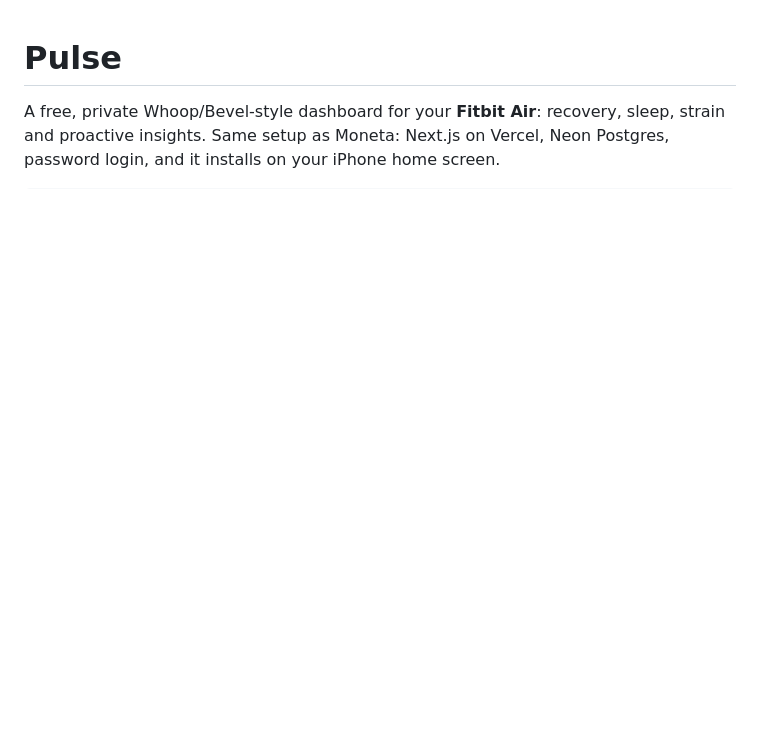
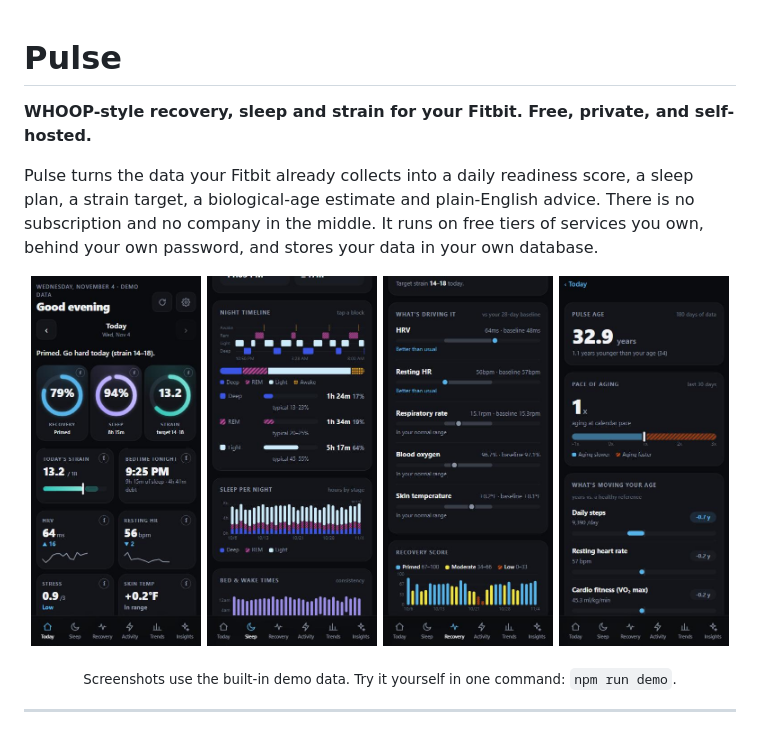
Before and after one commit to NisargPatel119/pulse, a Markdown page: README.md, the part around one of its changes. GitHub-like rendering; pictures changed too: docs/screenshots/healthspan.jpg (added), docs/screenshots/recovery.jpg (added), docs/screenshots/sleep.jpg (added); blank space fills up the shorter version.

Commit message:
Prepare for public release: README, self-hosting guide, how-it-works, license, contributing, security, issue templates, CI, screenshots
Co-Authored-By: Claude Sonnet 5.5 <noreply@anthropic.com>

```diff
--- a/README.md
+++ b/README.md
@@ -1,3 +1,16 @@
 # Pulse
 
-A free, private Whoop/Bevel-style dashboard for your **Fitbit Air**: recovery, sleep, strain and proactive insights. Same setup as Moneta: Next.js on Vercel, Neon Postgres, password login, and it installs on your iPhone home screen.
+**WHOOP-style recovery, sleep and strain for your Fitbit. Free, private, and self-hosted.**
+
+Pulse turns the data your Fitbit already collects into a daily readiness score, a sleep plan, a strain target, a biological-age estimate and plain-English advice. There is no subscription and no company in the middle. It runs on free tiers of services you own, behind your own password, and stores your data in your own database.
+
+<p align="center">
+  <img src="docs/screenshots/today.jpg" width="24%" alt="Today: recovery, sleep and strain rings, vitals and what needs attention" />
+  <img src="docs/screenshots/sleep.jpg" width="24%" alt="Sleep: performance score, stage timeline and tonight's plan" />
+  <img src="docs/screenshots/recovery.jpg" width="24%" alt="Recovery: what is driving your score and trends against your baseline" />
+  <img src="docs/screenshots/healthspan.jpg" width="24%" alt="Pulse Age: biological age, pace of aging and your biggest levers" />
+</p>
+<p align="center"><sub>Screenshots use the built-in demo data. Try it yourself in one command: <code>npm run demo</code>.</sub></p>
+
+---
+
```
Also changed, not shown: other parts of README.md (+99 -31 lines), .github/ISSUE_TEMPLATE/bug_report.md (added, +25 -0 lines), .github/ISSUE_TEMPLATE/feature_request.md (added, +18 -0 lines), .github/PULL_REQUEST_TEMPLATE.md (added, +9 -0 lines), CONTRIBUTING.md (added, +55 -0 lines), SECURITY.md (added, +34 -0 lines), docs/HOW-IT-WORKS.md (added, +120 -0 lines), docs/SETUP.md (added, +193 -0 lines), 7 other files.
